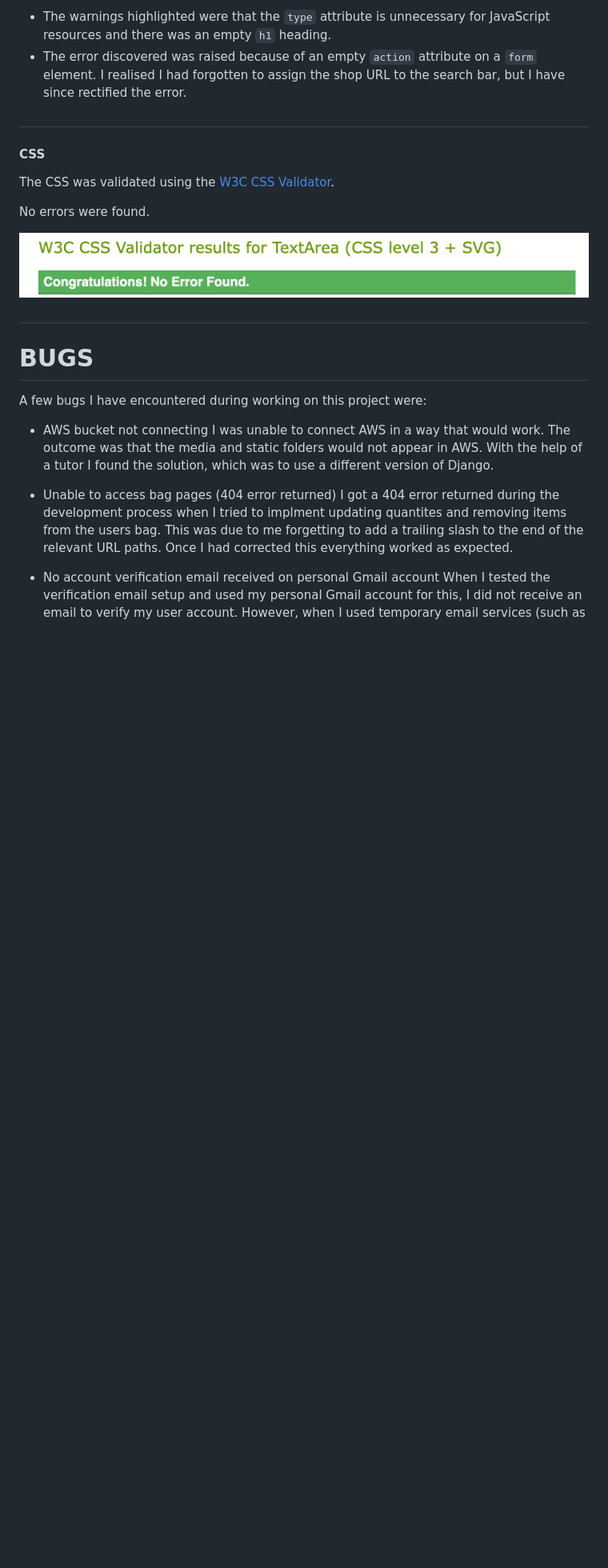
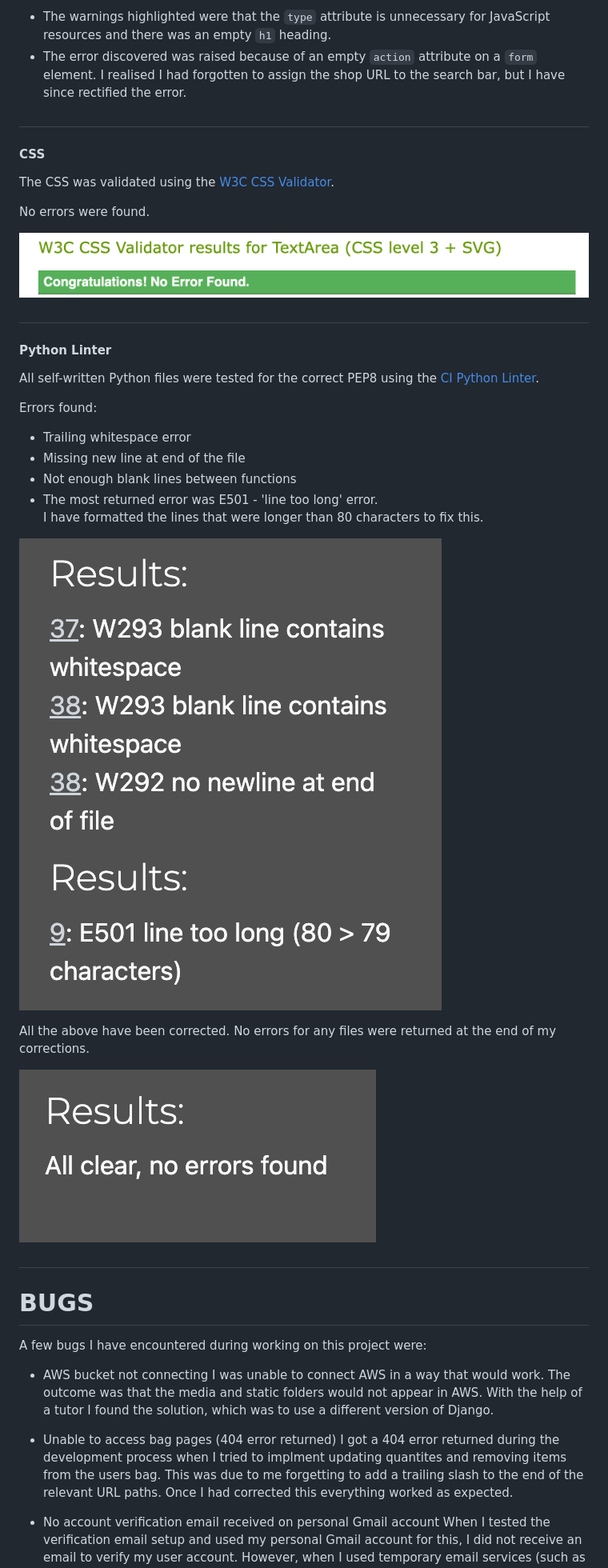
Before and after one commit to runabrandes/pp5-elegant-essentials, a Markdown page: TESTING.md, the part around the change. Shown: that part at 80% size. GitHub-like rendering; pictures changed too: documentation/testing/python_clear.png (added); blank space fills up the shorter version.

Commit message:
Added Python linter section to TESTING.md

```diff
--- a/TESTING.md
+++ b/TESTING.md
@@ -292,6 +292,26 @@ No errors were found.
 
 ![css_validation](documentation/testing/css_test.png)
 
+#
+
+#### Python Linter
+
+All self-written Python files were tested for the correct PEP8 using the [CI Python Linter](https://pep8ci.herokuapp.com/).
+
+Errors found:
+- Trailing whitespace error
+- Missing new line at end of the file
+- Not enough blank lines between functions
+- The most returned error was E501 - 'line too long' error. <br> I have formatted the lines that were longer than 80 characters to fix this.
+
+![python_error1](documentation/testing/python_errors1.png)
+![python_error2](documentation/testing/python_errors2.png)
+
+All the above have been corrected. No errors for any files were returned at the end of my corrections.
+
+![python_clear](documentation/testing/python_clear.png)
+
+
 
 #
 
```
